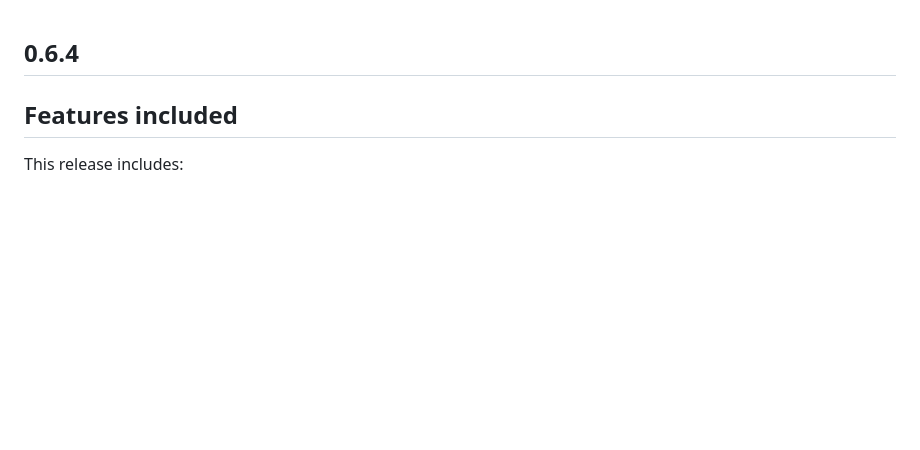
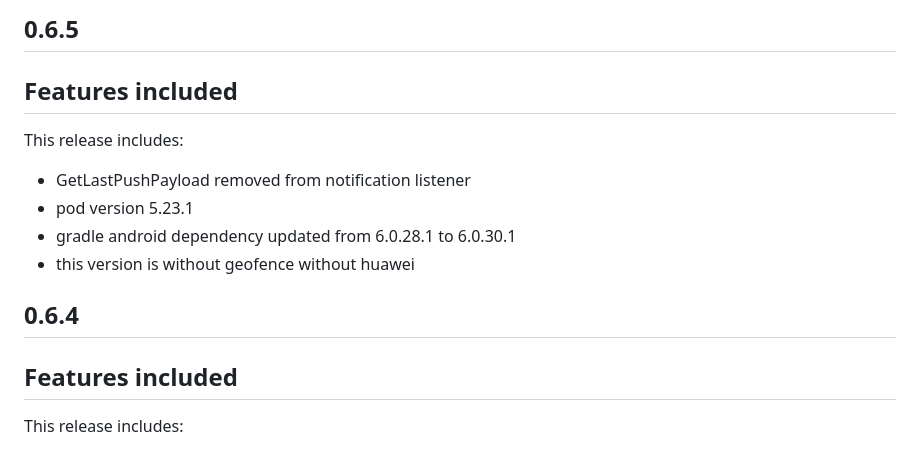
Before and after one commit to dengage-tech/dengage-flutter-sdk, a Markdown page: CHANGELOG.md, the part around the change. Drawn GitHub-style; blank space fills up the shorter version.

```diff
--- a/CHANGELOG.md
+++ b/CHANGELOG.md
@@ -1,3 +1,13 @@
+## 0.6.5
+Features included
+-
+This release includes:
+* GetLastPushPayload removed from notification listener
+* pod version 5.23.1
+* gradle android dependency updated from 6.0.28.1 to 6.0.30.1
+* this version is without geofence without huawei
+
+
 ## 0.6.4
 Features included
 -
```
